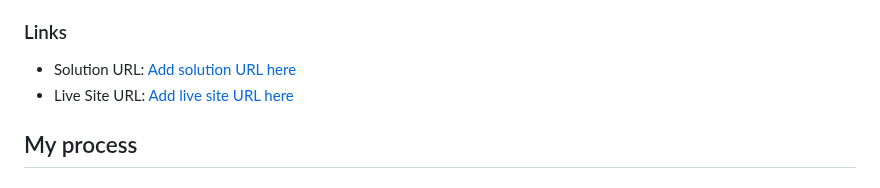
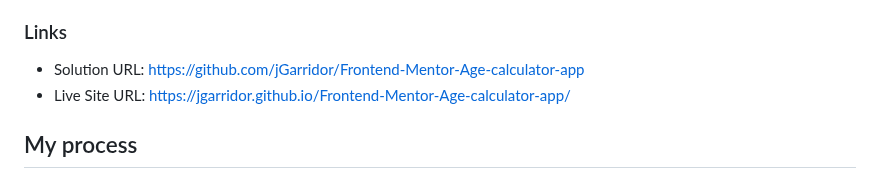
Before and after one commit to jGarridor/AgeCalculatorApp, a Markdown page: README.md, the part around the change. GitHub-like rendering.

```diff
--- a/README.md
+++ b/README.md
@@ -34,8 +34,8 @@ Users should be able to:
 
 ### Links
 
-- Solution URL: [Add solution URL here](https://your-solution-url.com)
-- Live Site URL: [Add live site URL here](https://your-live-site-url.com)
+- Solution URL: https://github.com/jGarridor/Frontend-Mentor-Age-calculator-app
+- Live Site URL: https://jgarridor.github.io/Frontend-Mentor-Age-calculator-app/
 
 ## My process
 
```
